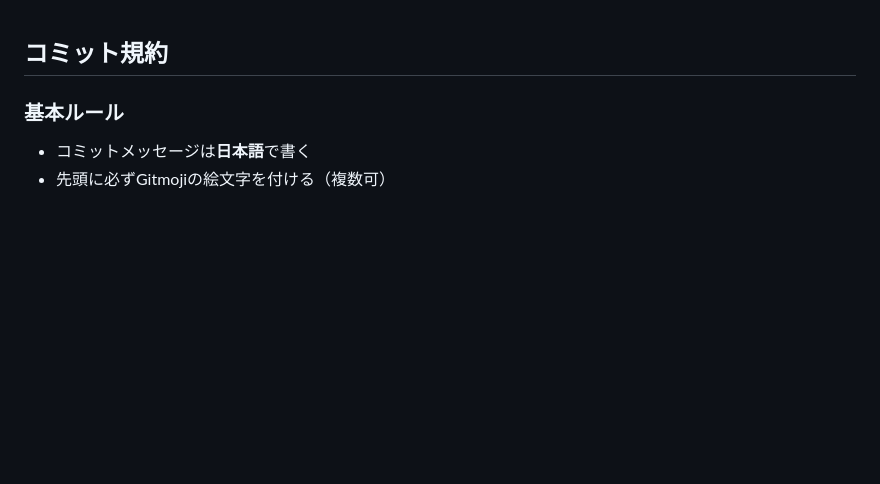
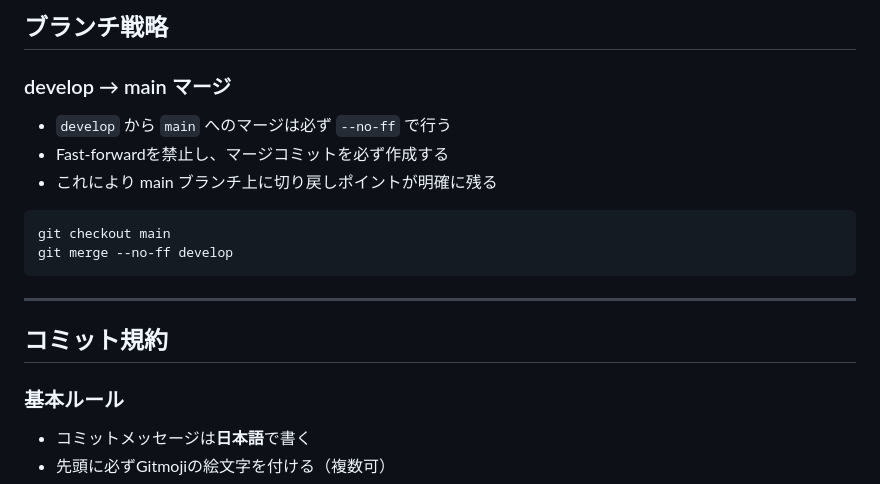
Before and after one commit to u83ism/C2G, a Markdown page: .claude/rules/commit-message.md, the part around the change. Drawn GitHub-style; blank space fills up the shorter version.

Commit message:
🧑‍💻 developからmainへのマージ戦略（--no-ff）をルールに追加
Co-Authored-By: Claude Sonnet 4.6 <noreply@anthropic.com>

````diff
--- a/.claude/rules/commit-message.md
+++ b/.claude/rules/commit-message.md
@@ -1,3 +1,18 @@
+## ブランチ戦略
+
+### develop → main マージ
+
+- `develop` から `main` へのマージは必ず `--no-ff` で行う
+- Fast-forwardを禁止し、マージコミットを必ず作成する
+- これにより main ブランチ上に切り戻しポイントが明確に残る
+
+```bash
+git checkout main
+git merge --no-ff develop
+```
+
+---
+
 ## コミット規約
 
 ### 基本ルール
````
Also changed, not shown: 1 other file.
